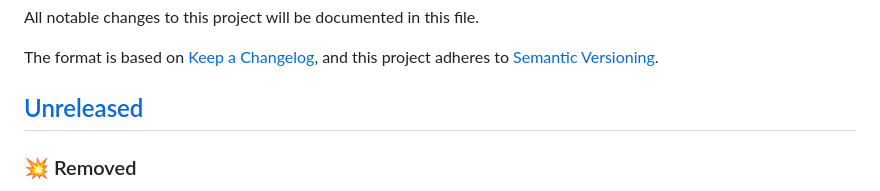
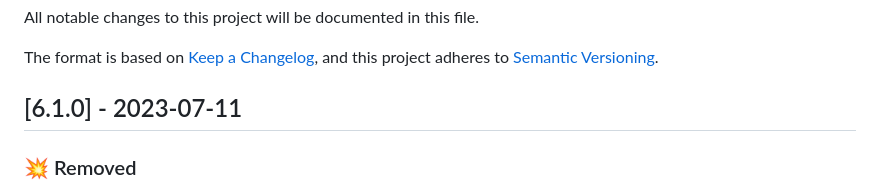
Before and after one commit to lucee/extension-hibernate, a Markdown page: CHANGELOG.md, the part around the change. GitHub-like rendering.

Commit message:
📖 DOC: Tweak changelog to test gitbook release updater

```diff
--- a/CHANGELOG.md
+++ b/CHANGELOG.md
@@ -5,7 +5,7 @@ All notable changes to this project will be documented in this file.
 The format is based on [Keep a Changelog](https://keepachangelog.com/en/1.0.0/),
 and this project adheres to [Semantic Versioning](https://semver.org/spec/v2.0.0.html).
 
-## [Unreleased]
+## [6.1.0] - 2023-07-11
 
 ### 💥 Removed
 
```
